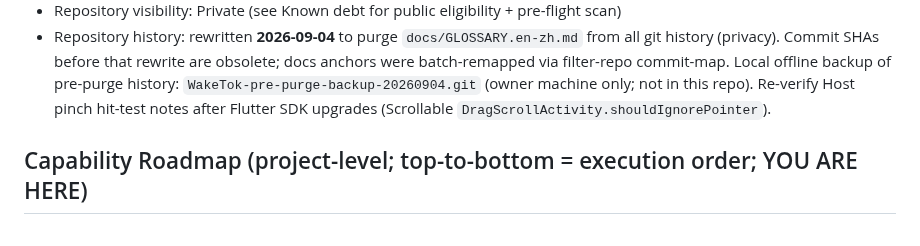
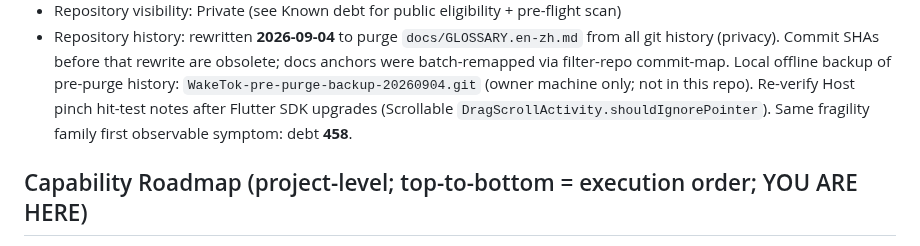
Before and after one commit to dennycgan/WakeTok, a Markdown page: docs/STATE.md, the part around one of its changes. Rendered like a GitHub page.

```diff
--- a/docs/STATE.md
+++ b/docs/STATE.md
@@ -29,6 +29,7 @@
   backup of pre-purge history: `WakeTok-pre-purge-backup-20260904.git` (owner
   machine only; not in this repo). Re-verify Host pinch hit-test notes after
   Flutter SDK upgrades (Scrollable `DragScrollActivity.shouldIgnorePointer`).
+  Same fragility family first observable symptom: debt **458**.
 
 ## Capability Roadmap (project-level; top-to-bottom = execution order; YOU ARE HERE)
 - [x] Project Bootstrap (flutter create scaffold, pigeon/ placeholder, docs skeleton, root commit)
```
Also changed, not shown: other parts of docs/STATE.md (+1 -0 lines).
